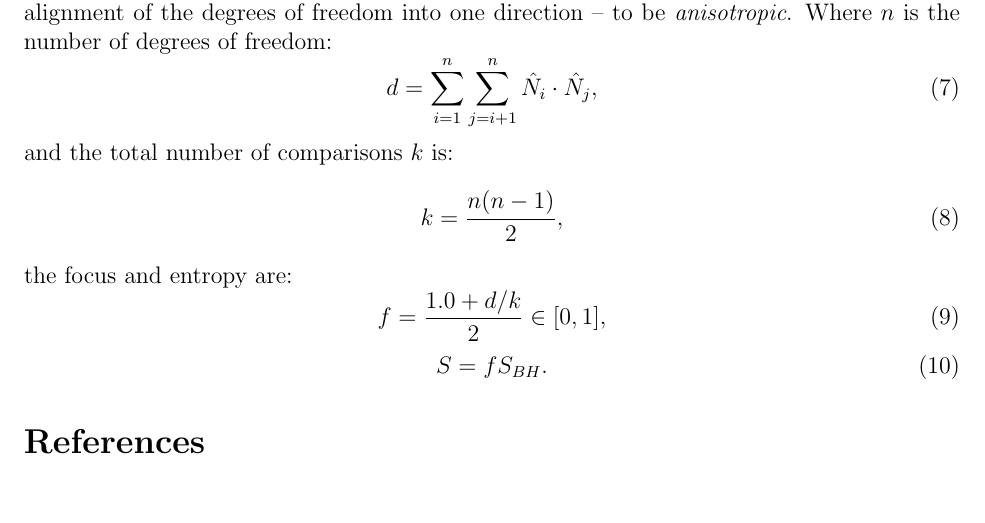
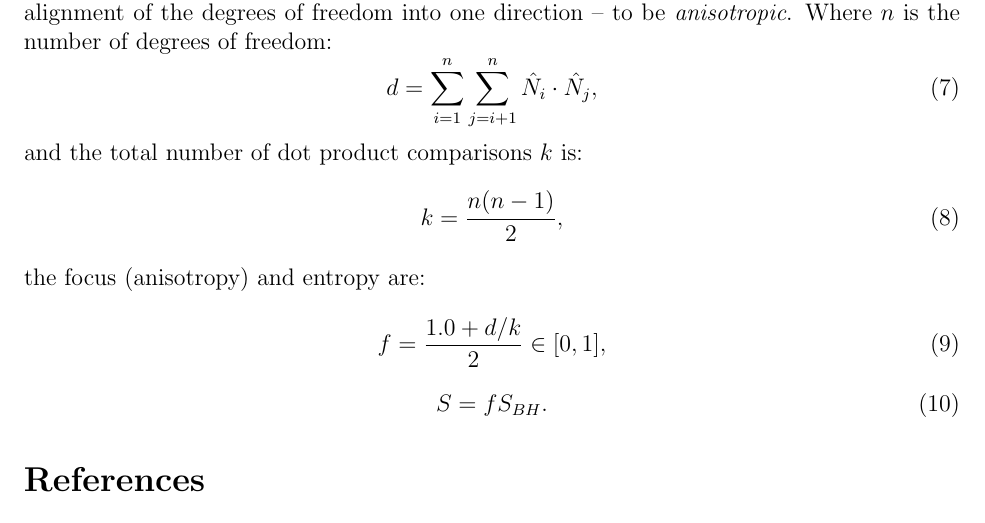
Before and after one commit to sjhalayka/papers, a LaTeX paper (space_travel/bezier_escape.tex): part of page 3 of 3, cut so that both start at the same text. Compiled offline with pdfLaTeX.

Commit message:
Add files via upload

```diff
--- a/space_travel/bezier_escape.tex
+++ b/space_travel/bezier_escape.tex
@@ -126,11 +126,11 @@ Where $n$ is the number of degrees of freedom:
 \begin{equation}
 d = \sum_{i = 1}^{n}  \sum_{j = i + 1}^{n} {\hat{N}}_i  \cdot {\hat{N}}_j,
 \end{equation}
-and the total number of comparisons $k$ is:
+and the total number of dot product comparisons $k$ is:
 \begin{equation}
 k = \frac{n(n - 1)}{2},
 \end{equation}
-the focus and entropy are:
+the focus (anisotropy) and entropy are:
 \begin{equation}
 f = \frac{1.0 + {d}/{k}}{2} \in [0, 1],
 \end{equation}
```
Also changed, not shown: space_travel/bezier_escape.pdf.
